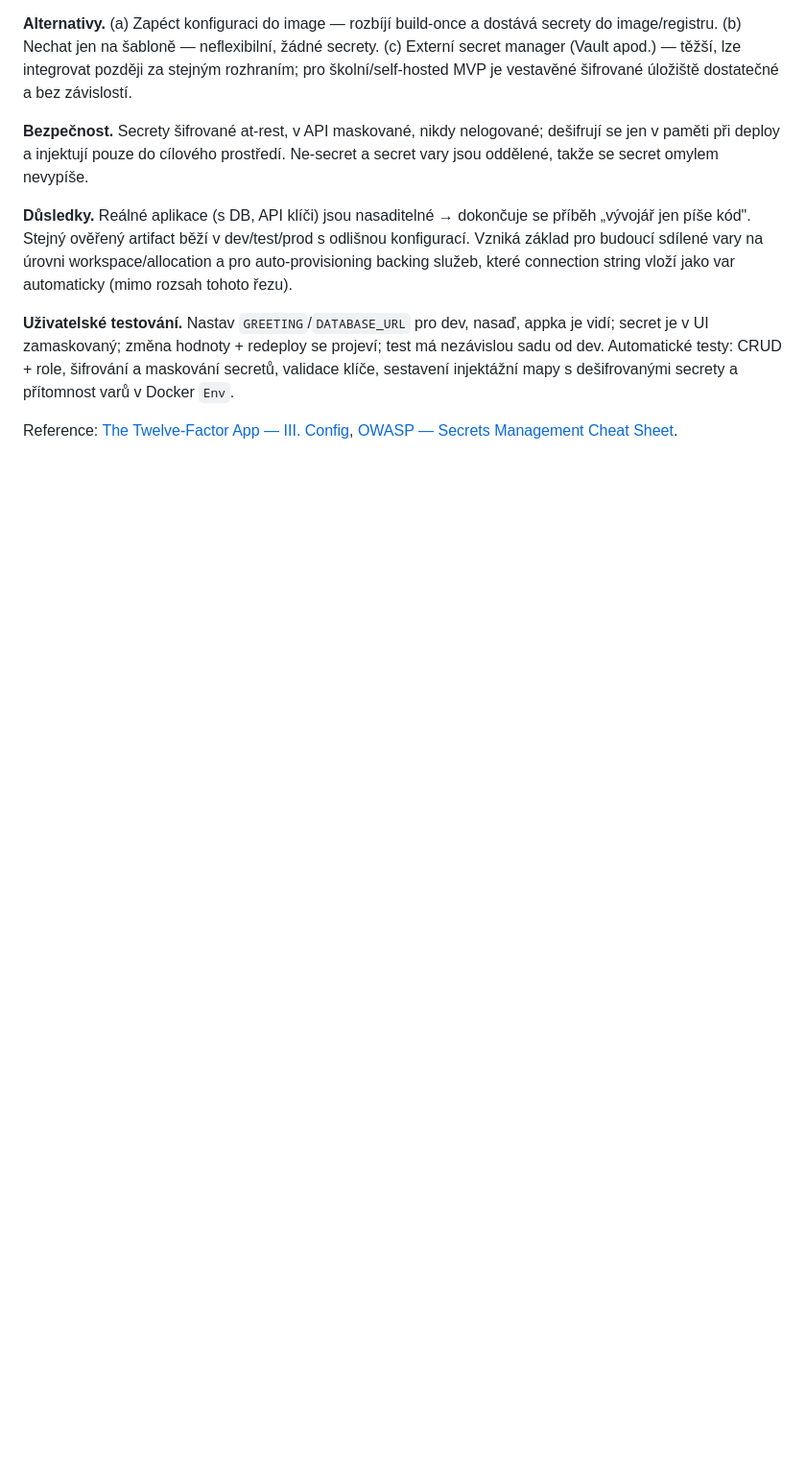
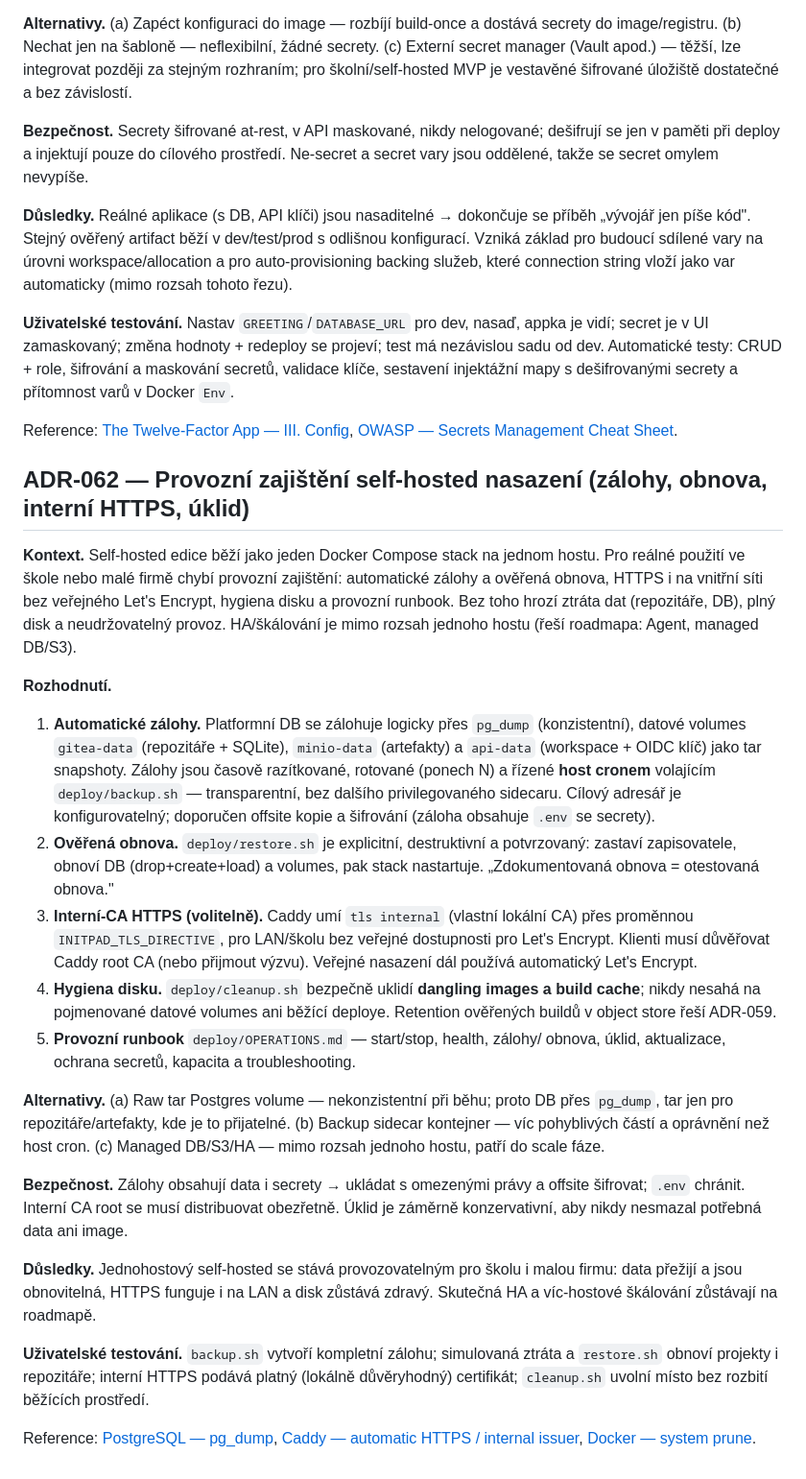
Before and after one commit to kudrle01/initpad, a Markdown page: DECISIONS.md, the part around the change. Shown at 96% size. Drawn GitHub-style; blank space fills up the shorter version.

Commit message:
docs: ADR-062 operational readiness for self-hosted (backups, restore, internal HTTPS, cleanup)

```diff
--- a/DECISIONS.md
+++ b/DECISIONS.md
@@ -2415,3 +2415,57 @@ přítomnost varů v Docker `Env`.
 Reference:
 [The Twelve-Factor App — III. Config](https://12factor.net/config),
 [OWASP — Secrets Management Cheat Sheet](https://cheatsheetseries.owasp.org/cheatsheets/Secrets_Management_Cheat_Sheet.html).
+
+## ADR-062 — Provozní zajištění self-hosted nasazení (zálohy, obnova, interní HTTPS, úklid)
+
+**Kontext.** Self-hosted edice běží jako jeden Docker Compose stack na jednom
+hostu. Pro reálné použití ve škole nebo malé firmě chybí provozní zajištění:
+automatické zálohy a ověřená obnova, HTTPS i na vnitřní síti bez veřejného
+Let's Encrypt, hygiena disku a provozní runbook. Bez toho hrozí ztráta dat
+(repozitáře, DB), plný disk a neudržovatelný provoz. HA/škálování je mimo rozsah
+jednoho hostu (řeší roadmapa: Agent, managed DB/S3).
+
+**Rozhodnutí.**
+
+1. **Automatické zálohy.** Platformní DB se zálohuje logicky přes `pg_dump`
+   (konzistentní), datové volumes `gitea-data` (repozitáře + SQLite),
+   `minio-data` (artefakty) a `api-data` (workspace + OIDC klíč) jako tar
+   snapshoty. Zálohy jsou časově razítkované, rotované (ponech N) a řízené
+   **host cronem** volajícím `deploy/backup.sh` — transparentní, bez dalšího
+   privilegovaného sidecaru. Cílový adresář je konfigurovatelný; doporučen
+   offsite kopie a šifrování (záloha obsahuje `.env` se secrety).
+2. **Ověřená obnova.** `deploy/restore.sh` je explicitní, destruktivní a
+   potvrzovaný: zastaví zapisovatele, obnoví DB (drop+create+load) a volumes,
+   pak stack nastartuje. „Zdokumentovaná obnova = otestovaná obnova."
+3. **Interní-CA HTTPS (volitelně).** Caddy umí `tls internal` (vlastní lokální
+   CA) přes proměnnou `INITPAD_TLS_DIRECTIVE`, pro LAN/školu bez veřejné
+   dostupnosti pro Let's Encrypt. Klienti musí důvěřovat Caddy root CA (nebo
+   přijmout výzvu). Veřejné nasazení dál používá automatický Let's Encrypt.
+4. **Hygiena disku.** `deploy/cleanup.sh` bezpečně uklidí **dangling images a
+   build cache**; nikdy nesahá na pojmenované datové volumes ani běžící
+   deploye. Retention ověřených buildů v object store řeší ADR-059.
+5. **Provozní runbook** `deploy/OPERATIONS.md` — start/stop, health, zálohy/
+   obnova, úklid, aktualizace, ochrana secretů, kapacita a troubleshooting.
+
+**Alternativy.** (a) Raw tar Postgres volume — nekonzistentní při běhu; proto
+DB přes `pg_dump`, tar jen pro repozitáře/artefakty, kde je to přijatelné.
+(b) Backup sidecar kontejner — víc pohyblivých částí a oprávnění než host cron.
+(c) Managed DB/S3/HA — mimo rozsah jednoho hostu, patří do scale fáze.
+
+**Bezpečnost.** Zálohy obsahují data i secrety → ukládat s omezenými právy a
+offsite šifrovat; `.env` chránit. Interní CA root se musí distribuovat obezřetně.
+Úklid je záměrně konzervativní, aby nikdy nesmazal potřebná data ani image.
+
+**Důsledky.** Jednohostový self-hosted se stává provozovatelným pro školu i malou
+firmu: data přežijí a jsou obnovitelná, HTTPS funguje i na LAN a disk zůstává
+zdravý. Skutečná HA a víc‑hostové škálování zůstávají na roadmapě.
+
+**Uživatelské testování.** `backup.sh` vytvoří kompletní zálohu; simulovaná
+ztráta a `restore.sh` obnoví projekty i repozitáře; interní HTTPS podává platný
+(lokálně důvěryhodný) certifikát; `cleanup.sh` uvolní místo bez rozbití běžících
+prostředí.
+
+Reference:
+[PostgreSQL — pg_dump](https://www.postgresql.org/docs/current/app-pgdump.html),
+[Caddy — automatic HTTPS / internal issuer](https://caddyserver.com/docs/automatic-https),
+[Docker — system prune](https://docs.docker.com/engine/manage-resources/pruning/).
```
